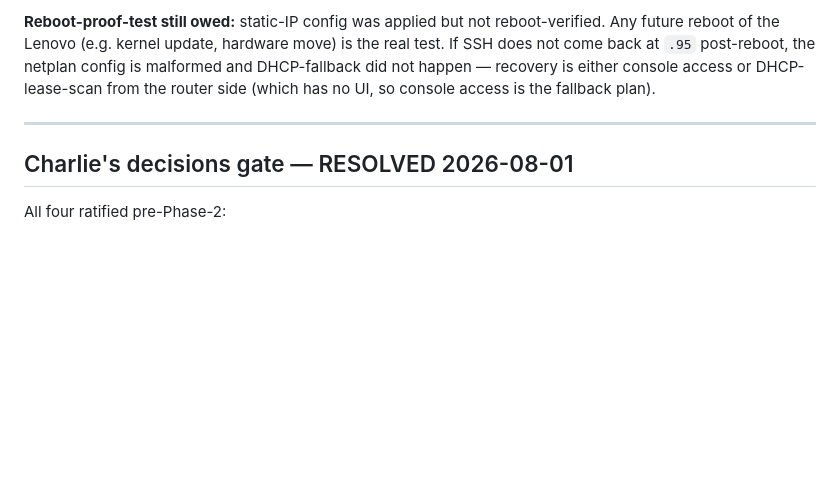
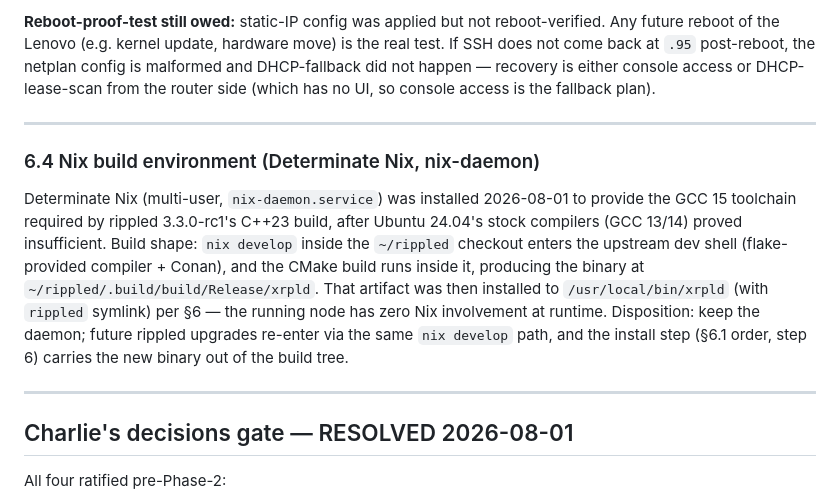
Before and after one commit to Enkryptedx/xrpldashboard, a Markdown page: docs/NODE_AUDIT_PRE_MIGRATION.md, the part around the change. Drawn GitHub-style; blank space fills up the shorter version.

Commit message:
docs(node-audit): §6.4 Nix build environment (Determinate Nix, nix-daemon)
GCC 15 for 3.3.0-rc1 C++23 build (Ubuntu 24.04 stock GCC 13/14 insufficient).
Build via `nix develop` in ~/rippled checkout; artifact at
~/rippled/.build/build/Release/xrpld installed to /usr/local/bin/xrpld per §6.
Runtime has zero Nix involvement. Daemon retained for future upgrade re-entry.

Closes the migration paperwork. Phase 4 soak runs itself for 30 days.

Co-Authored-By: Claude Opus 4.7 <noreply@anthropic.com>

```diff
--- a/docs/NODE_AUDIT_PRE_MIGRATION.md
+++ b/docs/NODE_AUDIT_PRE_MIGRATION.md
@@ -476,6 +476,12 @@ Pinned 2026-08-02 17:03 UTC.
 
 ---
 
+### 6.4 Nix build environment (Determinate Nix, nix-daemon)
+
+Determinate Nix (multi-user, `nix-daemon.service`) was installed 2026-08-01 to provide the GCC 15 toolchain required by rippled 3.3.0-rc1's C++23 build, after Ubuntu 24.04's stock compilers (GCC 13/14) proved insufficient. Build shape: `nix develop` inside the `~/rippled` checkout enters the upstream dev shell (flake-provided compiler + Conan), and the CMake build runs inside it, producing the binary at `~/rippled/.build/build/Release/xrpld`. That artifact was then installed to `/usr/local/bin/xrpld` (with `rippled` symlink) per §6 — the running node has zero Nix involvement at runtime. Disposition: keep the daemon; future rippled upgrades re-enter via the same `nix develop` path, and the install step (§6.1 order, step 6) carries the new binary out of the build tree.
+
+---
+
 ## Charlie's decisions gate — RESOLVED 2026-08-01
 
 All four ratified pre-Phase-2:
```
